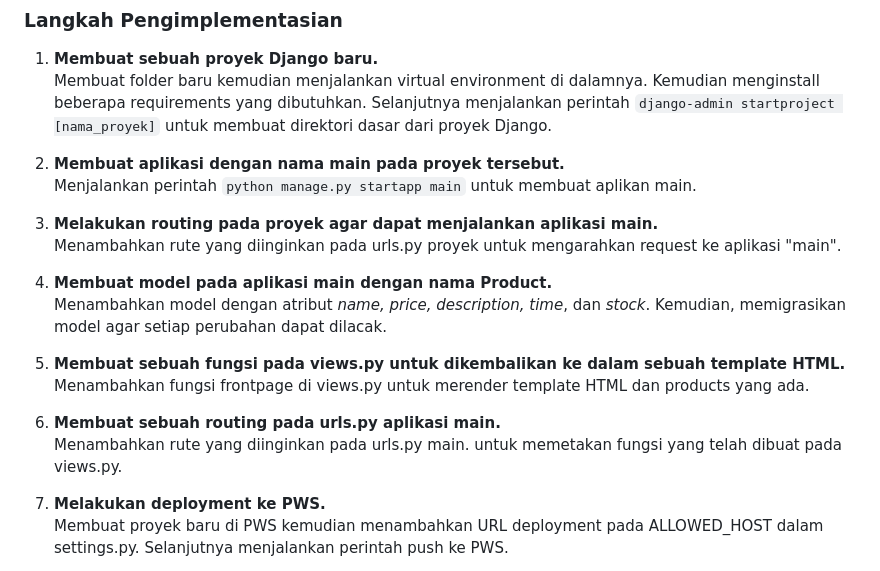
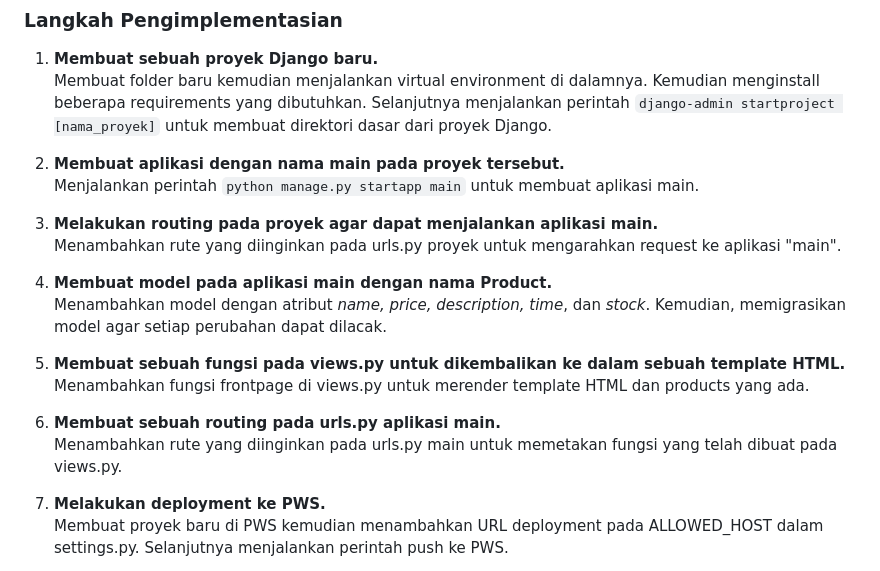
Before and after one commit to narawaa/coffeeshop, a Markdown page: README.md, the part around the change. Rendered like a GitHub page.

Commit message:
docs: fix typo

```diff
--- a/README.md
+++ b/README.md
@@ -8,11 +8,10 @@ Tugas - 2 PBP : [Click Your Coffee Here!](http://nashwa-ghania-coffeeshop.pbp.cs
    Membuat folder baru kemudian menjalankan virtual environment di dalamnya. Kemudian menginstall beberapa requirements yang dibutuhkan. Selanjutnya menjalankan perintah `django-admin startproject [nama_proyek]` untuk membuat direktori dasar dari proyek Django.
 
 2. **Membuat aplikasi dengan nama main pada proyek tersebut.**<br>
-   Menjalankan perintah `python manage.py startapp main` untuk membuat aplikan main.
+   Menjalankan perintah `python manage.py startapp main` untuk membuat aplikasi main.
 
 3. **Melakukan routing pada proyek agar dapat menjalankan aplikasi main.**<br>
-   Menambahkan rute yang diinginkan pada urls.py proyek untuk
-   mengarahkan request ke aplikasi "main".
+   Menambahkan rute yang diinginkan pada urls.py proyek untuk mengarahkan request ke aplikasi "main".
 
 4. **Membuat model pada aplikasi main dengan nama Product.**<br>
    Menambahkan model dengan atribut _name, price, description, time_, dan _stock_. Kemudian, memigrasikan model agar setiap perubahan dapat dilacak.
@@ -21,7 +20,7 @@ Tugas - 2 PBP : [Click Your Coffee Here!](http://nashwa-ghania-coffeeshop.pbp.cs
    Menambahkan fungsi frontpage di views.py untuk merender template HTML dan products yang ada.
 
 6. **Membuat sebuah routing pada urls.py aplikasi main.**<br>
-   Menambahkan rute yang diinginkan pada urls.py main. untuk memetakan fungsi yang telah dibuat pada views.py.
+   Menambahkan rute yang diinginkan pada urls.py main untuk memetakan fungsi yang telah dibuat pada views.py.
 
 7. **Melakukan deployment ke PWS.**<br>
    Membuat proyek baru di PWS kemudian menambahkan URL deployment pada ALLOWED_HOST dalam settings.py. Selanjutnya menjalankan perintah push ke PWS.
```
